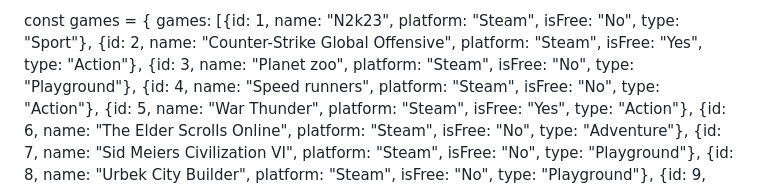
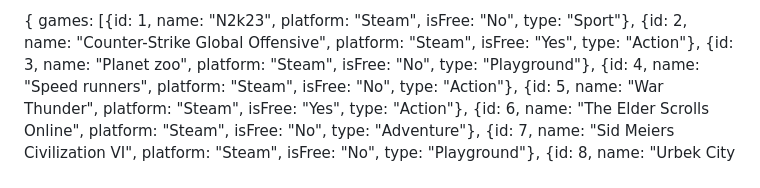
Before and after one commit to PontusLann/BoredAtGamesApi, a Markdown page: games.md, the part around the change. Rendered like a GitHub page.

```diff
--- a/games.md
+++ b/games.md
@@ -1,4 +1,4 @@
-const games = { games: [{id: 1, name: "N2k23", platform: "Steam", isFree: "No", type: "Sport"},
+{ games: [{id: 1, name: "N2k23", platform: "Steam", isFree: "No", type: "Sport"},
 {id: 2, name: "Counter-Strike Global Offensive", platform: "Steam", isFree: "Yes", type: "Action"},
 {id: 3, name: "Planet zoo", platform: "Steam", isFree: "No", type: "Playground"},
 {id: 4, name: "Speed runners", platform: "Steam", isFree: "No", type: "Action"},
```
